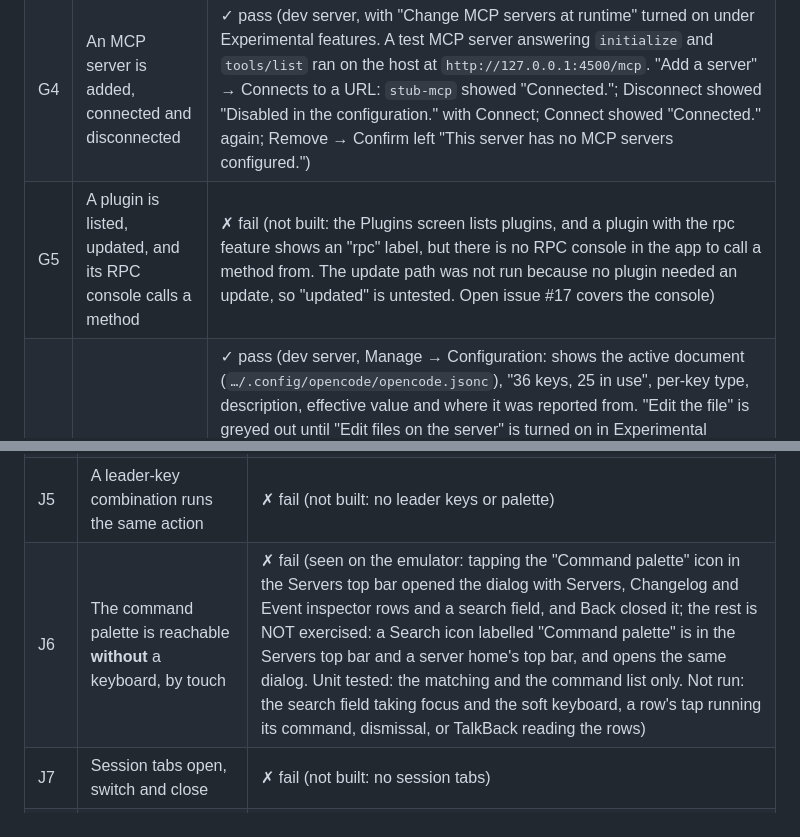
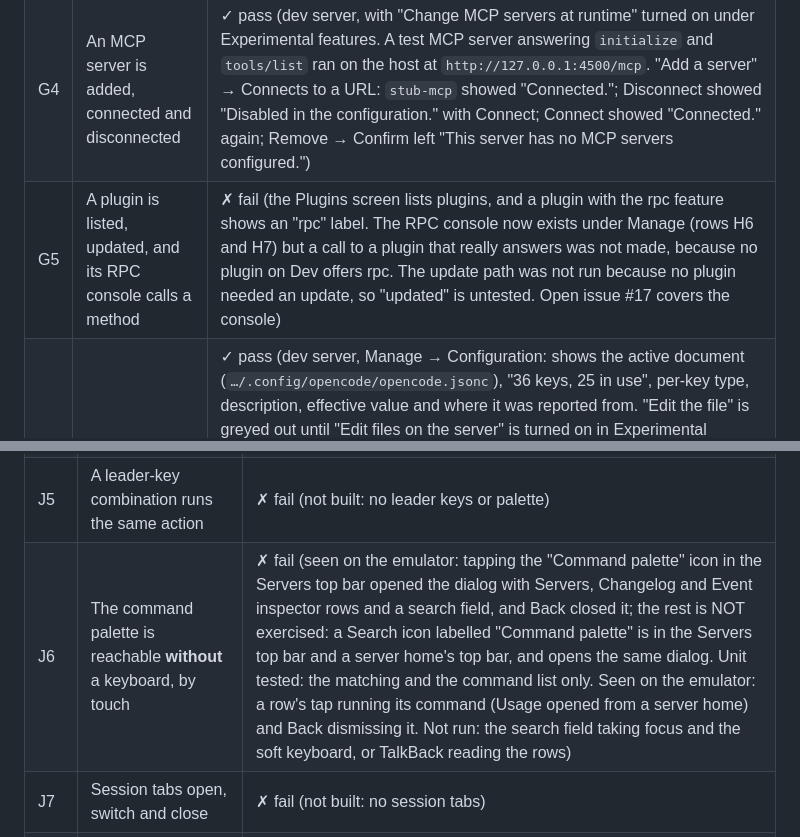
Before and after one commit to Theblackcat98/opencode-android, a Markdown page: docs/MANUAL_TEST_MATRIX.md, 2 parts joined by grey strips. Rendered like a GitHub page.

Commit message:
Correct G5 and J6 to what the RPC console and palette rows did on the emulator

```diff
--- a/docs/MANUAL_TEST_MATRIX.md
+++ b/docs/MANUAL_TEST_MATRIX.md
@@ -112,7 +112,7 @@ no `POST_NOTIFICATIONS` permission, and the smallest screens.
 | G2 | A command-based login completes and the credential appears | n/a (no provider with a command-based login was available) |
 | G3 | A cancelled or expired login says so rather than appearing to hang | n/a (no login flow was run) |
 | G4 | An MCP server is added, connected and disconnected | ✓ pass (dev server, with "Change MCP servers at runtime" turned on under Experimental features. A test MCP server answering `initialize` and `tools/list` ran on the host at `http://127.0.0.1:4500/mcp`. "Add a server" → Connects to a URL: `stub-mcp` showed "Connected."; Disconnect showed "Disabled in the configuration." with Connect; Connect showed "Connected." again; Remove → Confirm left "This server has no MCP servers configured.") |
-| G5 | A plugin is listed, updated, and its RPC console calls a method | ✗ fail (not built: the Plugins screen lists plugins, and a plugin with the rpc feature shows an "rpc" label, but there is no RPC console in the app to call a method from. The update path was not run because no plugin needed an update, so "updated" is untested. Open issue #17 covers the console) |
+| G5 | A plugin is listed, updated, and its RPC console calls a method | ✗ fail (the Plugins screen lists plugins, and a plugin with the rpc feature shows an "rpc" label. The RPC console now exists under Manage (rows H6 and H7) but a call to a plugin that really answers was not made, because no plugin on Dev offers rpc. The update path was not run because no plugin needed an update, so "updated" is untested. Open issue #17 covers the console) |
 | G6 | The config explorer shows a document, and editing it validates before saving | ✓ pass (dev server, Manage → Configuration: shows the active document (`…/.config/opencode/opencode.jsonc`), "36 keys, 25 in use", per-key type, description, effective value and where it was reported from. "Edit the file" is greyed out until "Edit files on the server" is turned on in Experimental features (that switch turned on instantly, with no confirmation). In the editor: `{"theme": ` → "Line 1, column 1: this file cannot be read … unexpected end of the input", Save disabled; `{"theme": 5}` and `{"theme": "opencode"}` → "1 problems in this document" (the 2.0 schema has no `theme` key), Save disabled; `{"logLevel": "INFO"}` → "This document is valid.", Save opened "Write this file? This creates .opencode/opencode.jsonc … A new file of 20 bytes." and Confirm wrote exactly those 20 bytes. Wording slip: the schema error reads "additionalProperties: a key this schema allows", which should say it does not allow it)  **Update:** the unknown-key diagnostic for `additionalProperties: false` now reads `the key "<key>" is not one this schema allows` (unit tested). The `false`-schema message now reads `no value is allowed here` (unit tested). The config-editor screenshot baseline still shows the old `a key this schema allows` wording in its hand-written fixture, and it has not been re-recorded. |
 | G7 | The **write confirmation names the global file** for the global shell setting | ✓ pass after fix (live server, Configuration → Shell). Before: "Use this shell" was disabled for good with "Turn on the configuration experiment in settings to change the shell", because `ShellCard` is gated on `ExperimentalPreferences.configUpdate` and nothing in the UI could set it — the Experimental sheet had five switches and none was it, so the confirmation could not be reached at all. Now: the hint names the switch by its title and the sheet it is in, "Change the server's global configuration" is a row there, turning it on makes the button live immediately, and with `/bin/zsh` typed the dialog reads "This changes what the agent may do / The bash tool and every terminal on this server will run /bin/zsh / `/home/nick/.config/opencode/opencode.json`" — the server's own reported global file, not the project's `…/opencode-android/.opencode/opencode.jsonc`, which the same screen lists. Cancelled, so the user's global shell was not changed. `ShellSettingTest` drives the card over a MockWebServer and `ExperimentalSwitchesTest` fails if a preference has no row. Not exercised: the `PATCH` actually landing (the user was not going to have their shell changed to make a test), and a server without the route, which the second reason in the card covers by test only |
 | G8 | A failed write leaves the previous document intact and says why | ✓ pass after fix `fc15fc3` (dev server: with `.opencode/opencode.jsonc` made read-only on the host, the server answered `POST /api/experimental/fs/write` with `500`; the file on disk stayed as it was and the editor now says what the server said and keeps the typed document in the box. The row said "fail" because it was written before that fix and not corrected; `ConfigEditorWriteFailureTest` drives the screen over a real `500` and asserts the error names the status and the draft survives) |
@@ -158,7 +158,7 @@ Run these with a TUI connected to the same server as a second client.
 | J3 | On A8, resizing the window across the list-detail breakpoint reflows | ✗ fail (not built: no list-detail breakpoint exists; no resizable-window device was available) |
 | J4 | Ctrl+P opens the command palette on a device with a keyboard (A8) | ✗ fail (seen once on the emulator: `adb input keycombination 113 44` on the Servers screen opened the palette, and Back closed it; the rest is NOT exercised: a physical keyboard. `OpenCodeApp` handles Ctrl+P in an `onPreviewKeyEvent` on its root and takes focus there so the key is seen with no field focused. Unit tested: the key test and the matching. Not run: any keypress on a keyboard, the shortcut with a session composer focused (it must open the palette and not type), and the palette reopening after it closes) |
 | J5 | A leader-key combination runs the same action | ✗ fail (not built: no leader keys or palette) |
-| J6 | The command palette is reachable **without** a keyboard, by touch | ✗ fail (seen on the emulator: tapping the "Command palette" icon in the Servers top bar opened the dialog with Servers, Changelog and Event inspector rows and a search field, and Back closed it; the rest is NOT exercised: a Search icon labelled "Command palette" is in the Servers top bar and a server home's top bar, and opens the same dialog. Unit tested: the matching and the command list only. Not run: the search field taking focus and the soft keyboard, a row's tap running its command, dismissal, or TalkBack reading the rows) |
+| J6 | The command palette is reachable **without** a keyboard, by touch | ✗ fail (seen on the emulator: tapping the "Command palette" icon in the Servers top bar opened the dialog with Servers, Changelog and Event inspector rows and a search field, and Back closed it; the rest is NOT exercised: a Search icon labelled "Command palette" is in the Servers top bar and a server home's top bar, and opens the same dialog. Unit tested: the matching and the command list only. Seen on the emulator: a row's tap running its command (Usage opened from a server home) and Back dismissing it. Not run: the search field taking focus and the soft keyboard, or TalkBack reading the rows) |
 | J7 | Session tabs open, switch and close | ✗ fail (not built: no session tabs) |
 | J8 | The widget shows running sessions and pending approvals | ✗ fail (not built: no home-screen widget) |
 | J9 | The Quick Settings tile starts and stops the connection | ✗ fail (built and unit tested, NOT exercised on a device: the tile was not seen in the shade, lit or unlit, and was not tapped. The tile is lit while the connection service runs. A tap starts the service only when the policy would keep one: work, a waiting request, or always-connected. With the app in the foreground the launcher asks for the service again at once while work or always-connected remains, so a tap there does not stop it) |
```
